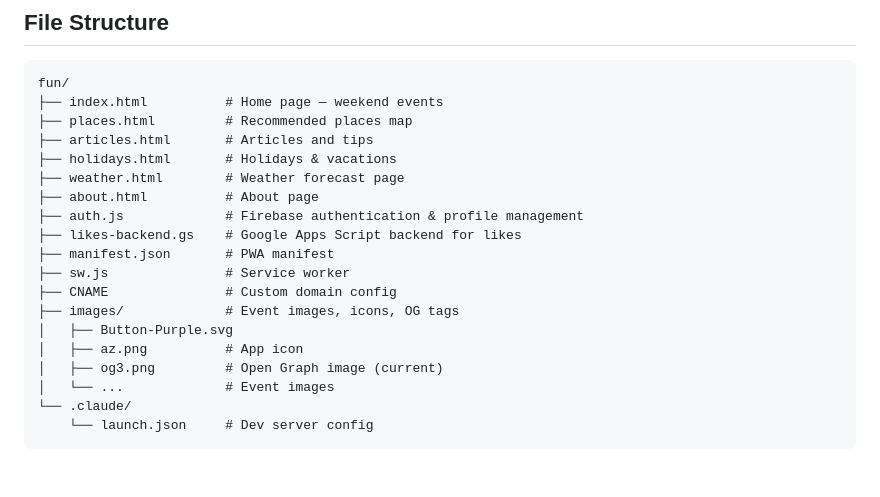
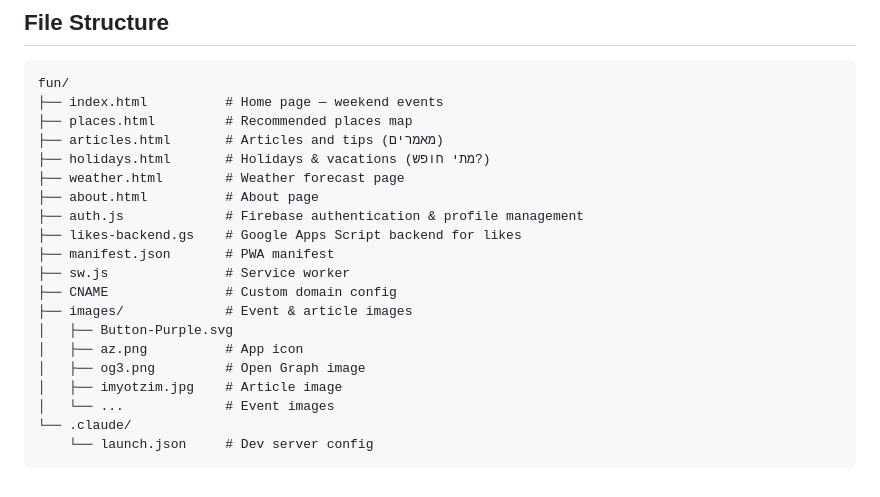
Before and after one commit to alon-lgtm2/fun, a Markdown page: README.md, the part around one of its changes. GitHub-like rendering.

```diff
--- a/README.md
+++ b/README.md
@@ -141,8 +151,8 @@ git push origin main
 fun/
 ├── index.html          # Home page — weekend events
 ├── places.html         # Recommended places map
-├── articles.html       # Articles and tips
-├── holidays.html       # Holidays & vacations
+├── articles.html       # Articles and tips (מאמרים)
+├── holidays.html       # Holidays & vacations (מתי חופש?)
 ├── weather.html        # Weather forecast page
 ├── about.html          # About page
 ├── auth.js             # Firebase authentication & profile management
@@ -150,10 +160,11 @@ fun/
 ├── manifest.json       # PWA manifest
 ├── sw.js               # Service worker
 ├── CNAME               # Custom domain config
-├── images/             # Event images, icons, OG tags
+├── images/             # Event & article images
 │   ├── Button-Purple.svg
 │   ├── az.png          # App icon
-│   ├── og3.png         # Open Graph image (current)
+│   ├── og3.png         # Open Graph image
+│   ├── imyotzim.jpg    # Article image
 │   └── ...             # Event images
 └── .claude/
     └── launch.json     # Dev server config
```
Also changed, not shown: other parts of README.md (+31 -21 lines), PRD.md (+63 -22 lines).
